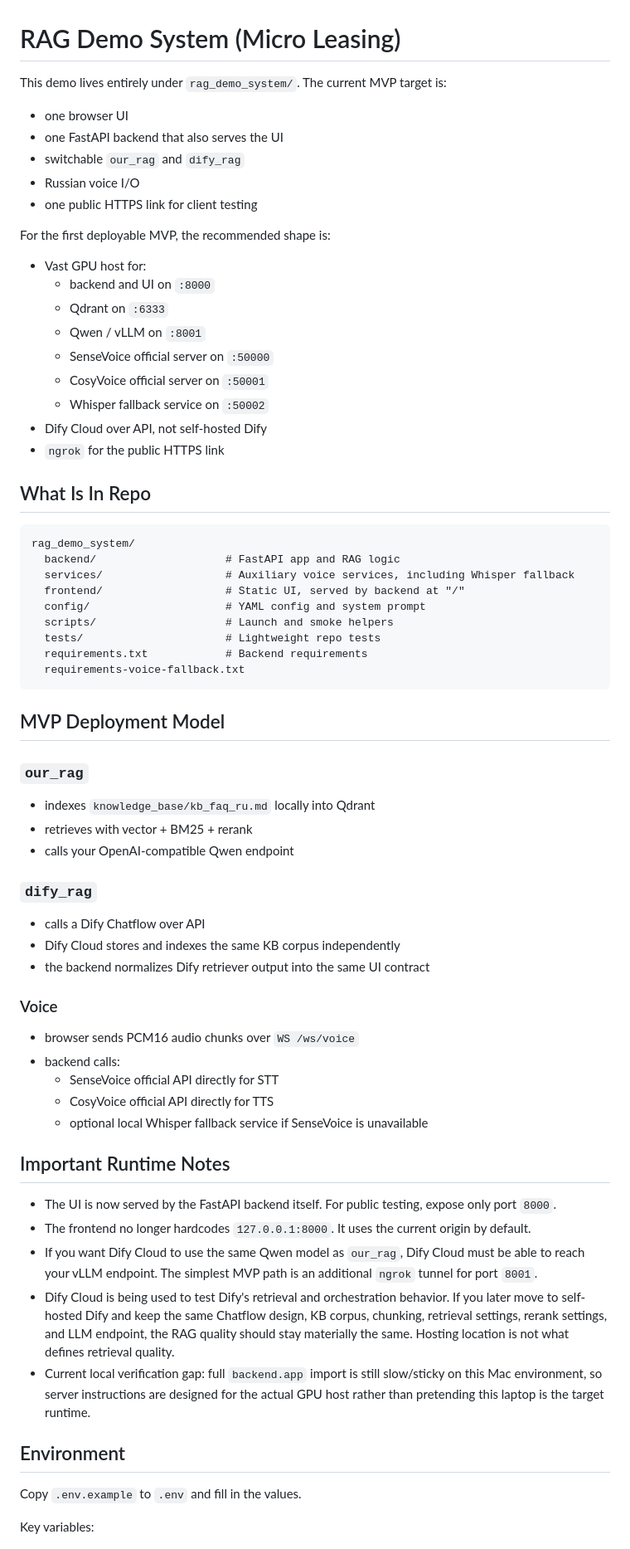
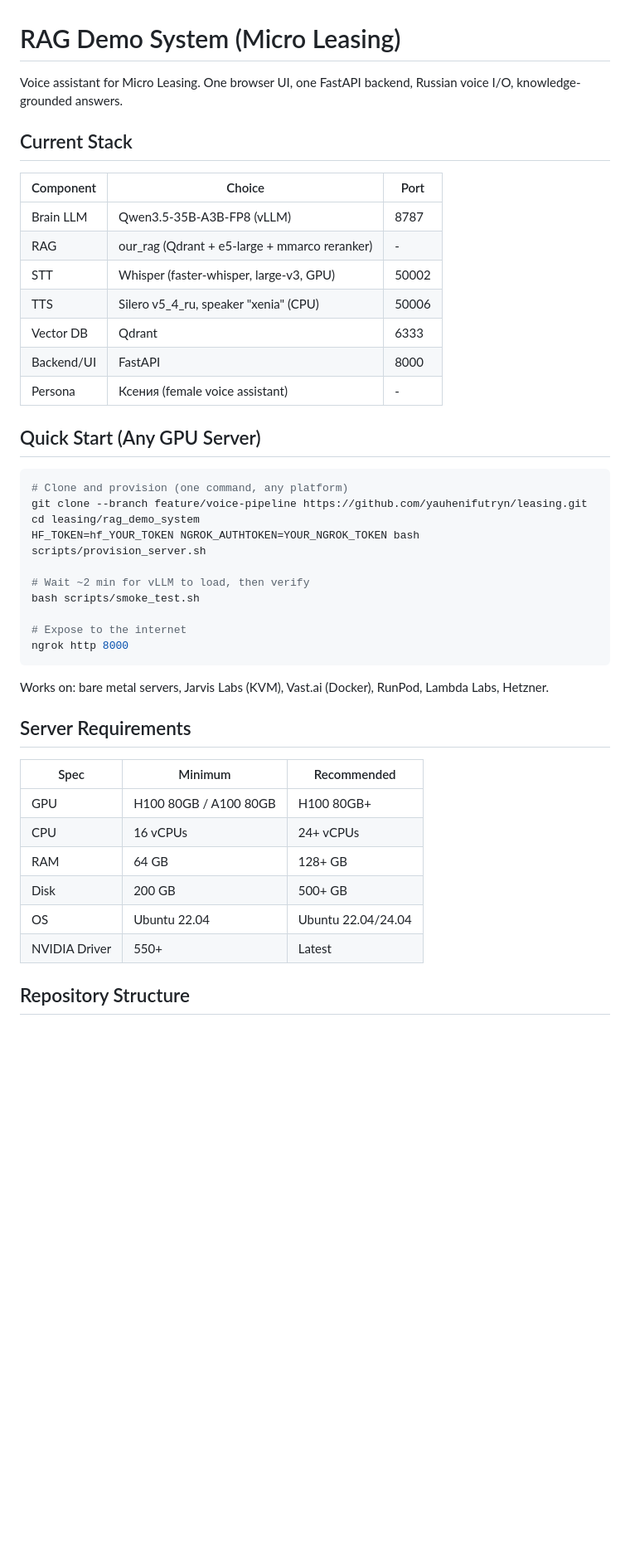
Before and after one commit to yauhenifutryn/leasing, a Markdown page: rag_demo_system/README.md, the part around one of its changes. Shown at 83% size. Drawn GitHub-style; blank space fills up the shorter version.

````diff
--- a/rag_demo_system/README.md
+++ b/rag_demo_system/README.md
@@ -1,69 +1,46 @@
 # RAG Demo System (Micro Leasing)
 
-This demo lives entirely under `rag_demo_system/`. The current MVP target is:
+Voice assistant for Micro Leasing. One browser UI, one FastAPI backend, Russian voice I/O, knowledge-grounded answers.
 
-- one browser UI
-- one FastAPI backend that also serves the UI
-- switchable `our_rag` and `dify_rag`
-- Russian voice I/O
-- one public HTTPS link for client testing
+## Current Stack
 
-For the first deployable MVP, the recommended shape is:
+| Component | Choice | Port |
+|-----------|--------|------|
+| Brain LLM | Qwen3.5-35B-A3B-FP8 (vLLM) | 8787 |
+| RAG | our_rag (Qdrant + e5-large + mmarco reranker) | - |
+| STT | Whisper (faster-whisper, large-v3, GPU) | 50002 |
+| TTS | Silero v5_4_ru, speaker "xenia" (CPU) | 50006 |
+| Vector DB | Qdrant | 6333 |
+| Backend/UI | FastAPI | 8000 |
+| Persona | Ксения (female voice assistant) | - |
 
-- Vast GPU host for:
-  - backend and UI on `:8000`
-  - Qdrant on `:6333`
-  - Qwen / vLLM on `:8001`
-  - SenseVoice official server on `:50000`
-  - CosyVoice official server on `:50001`
-  - Whisper fallback service on `:50002`
-- Dify Cloud over API, not self-hosted Dify
-- `ngrok` for the public HTTPS link
+## Quick Start (Any GPU Server)
 
-## What Is In Repo
+```bash
+# Clone and provision (one command, any platform)
+git clone --branch feature/voice-pipeline https://github.com/yauhenifutryn/leasing.git
+cd leasing/rag_demo_system
+HF_TOKEN=hf_YOUR_TOKEN NGROK_AUTHTOKEN=YOUR_NGROK_TOKEN bash scripts/provision_server.sh
 
-```text
-rag_demo_system/
-  backend/                    # FastAPI app and RAG logic
-  services/                   # Auxiliary voice services, including Whisper fallback
-  frontend/                   # Static UI, served by backend at "/"
-  config/                     # YAML config and system prompt
-  scripts/                    # Launch and smoke helpers
-  tests/                      # Lightweight repo tests
-  requirements.txt            # Backend requirements
-  requirements-voice-fallback.txt
+# Wait ~2 min for vLLM to load, then verify
+bash scripts/smoke_test.sh
+
+# Expose to the internet
+ngrok http 8000
 ```
 
-## MVP Deployment Model
+Works on: bare metal servers, Jarvis Labs (KVM), Vast.ai (Docker), RunPod, Lambda Labs, Hetzner.
 
-### `our_rag`
-- indexes `knowledge_base/kb_faq_ru.md` locally into Qdrant
-- retrieves with vector + BM25 + rerank
-- calls your OpenAI-compatible Qwen endpoint
+## Server Requirements
 
-### `dify_rag`
-- calls a Dify Chatflow over API
-- Dify Cloud stores and indexes the same KB corpus independently
-- the backend normalizes Dify retriever output into the same UI contract
+| Spec | Minimum | Recommended |
+|------|---------|-------------|
+| GPU | H100 80GB / A100 80GB | H100 80GB+ |
+| CPU | 16 vCPUs | 24+ vCPUs |
+| RAM | 64 GB | 128+ GB |
+| Disk | 200 GB | 500+ GB |
+| OS | Ubuntu 22.04 | Ubuntu 22.04/24.04 |
+| NVIDIA Driver | 550+ | Latest |
 
-### Voice
-- browser sends PCM16 audio chunks over `WS /ws/voice`
-- backend calls:
-  - SenseVoice official API directly for STT
-  - CosyVoice official API directly for TTS
-  - optional local Whisper fallback service if SenseVoice is unavailable
+## Repository Structure
 
-## Important Runtime Notes
-
-- The UI is now served by the FastAPI backend itself. For public testing, expose only port `8000`.
-- The frontend no longer hardcodes `127.0.0.1:8000`. It uses the current origin by default.
-- If you want Dify Cloud to use the same Qwen model as `our_rag`, Dify Cloud must be able to reach your vLLM endpoint. The simplest MVP path is an additional `ngrok` tunnel for port `8001`.
-- Dify Cloud is being used to test Dify's retrieval and orchestration behavior. If you later move to self-hosted Dify and keep the same Chatflow design, KB corpus, chunking, retrieval settings, rerank settings, and LLM endpoint, the RAG quality should stay materially the same. Hosting location is not what defines retrieval quality.
-- Current local verification gap: full `backend.app` import is still slow/sticky on this Mac environment, so server instructions are designed for the actual GPU host rather than pretending this laptop is the target runtime.
-
-## Environment
-
-Copy `.env.example` to `.env` and fill in the values.
-
-Key variables:
-
````
Also changed, not shown: other parts of rag_demo_system/README.md (+47 -79 lines), docs/server_deployment_playbook.md (added, +224 -0 lines).
